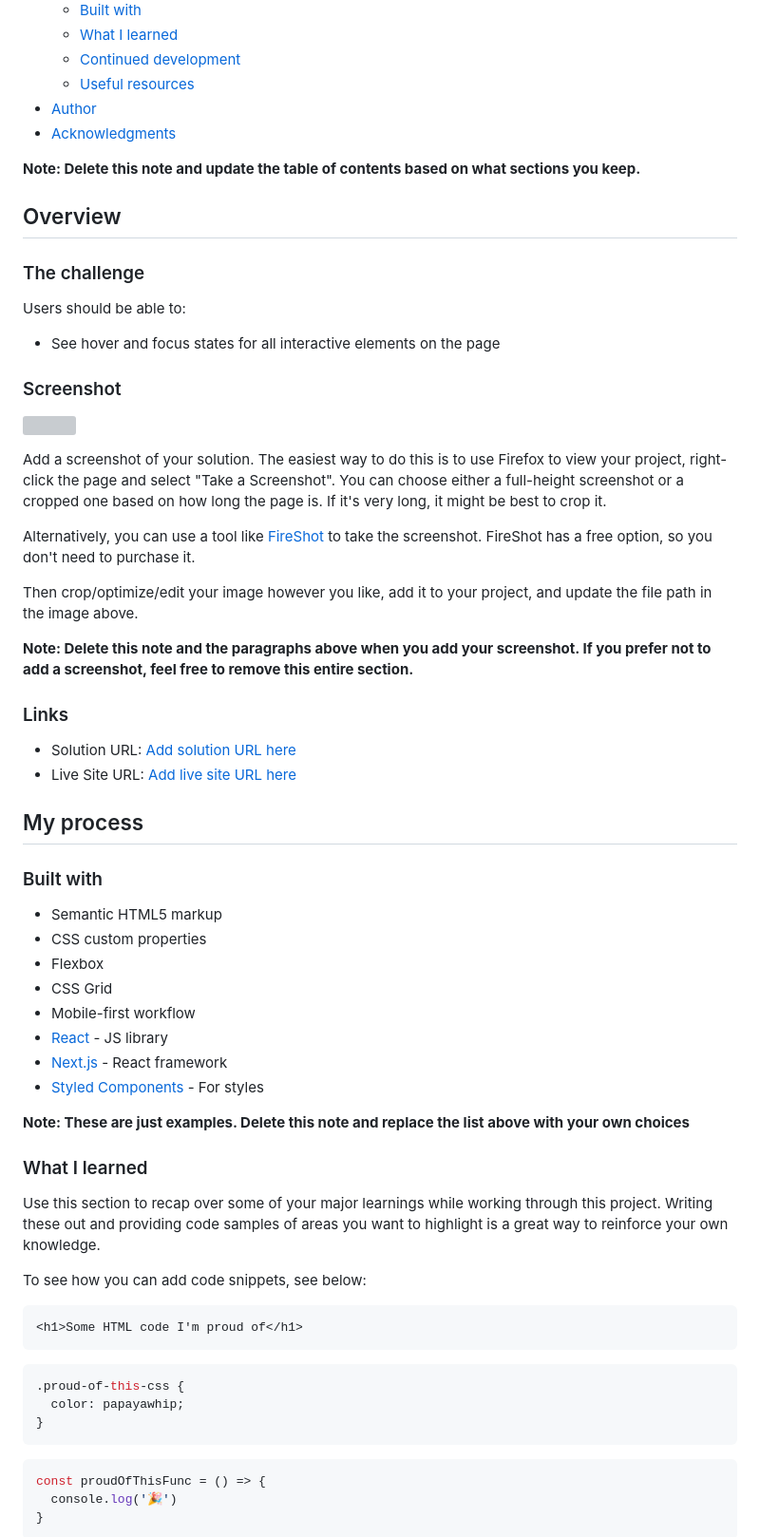
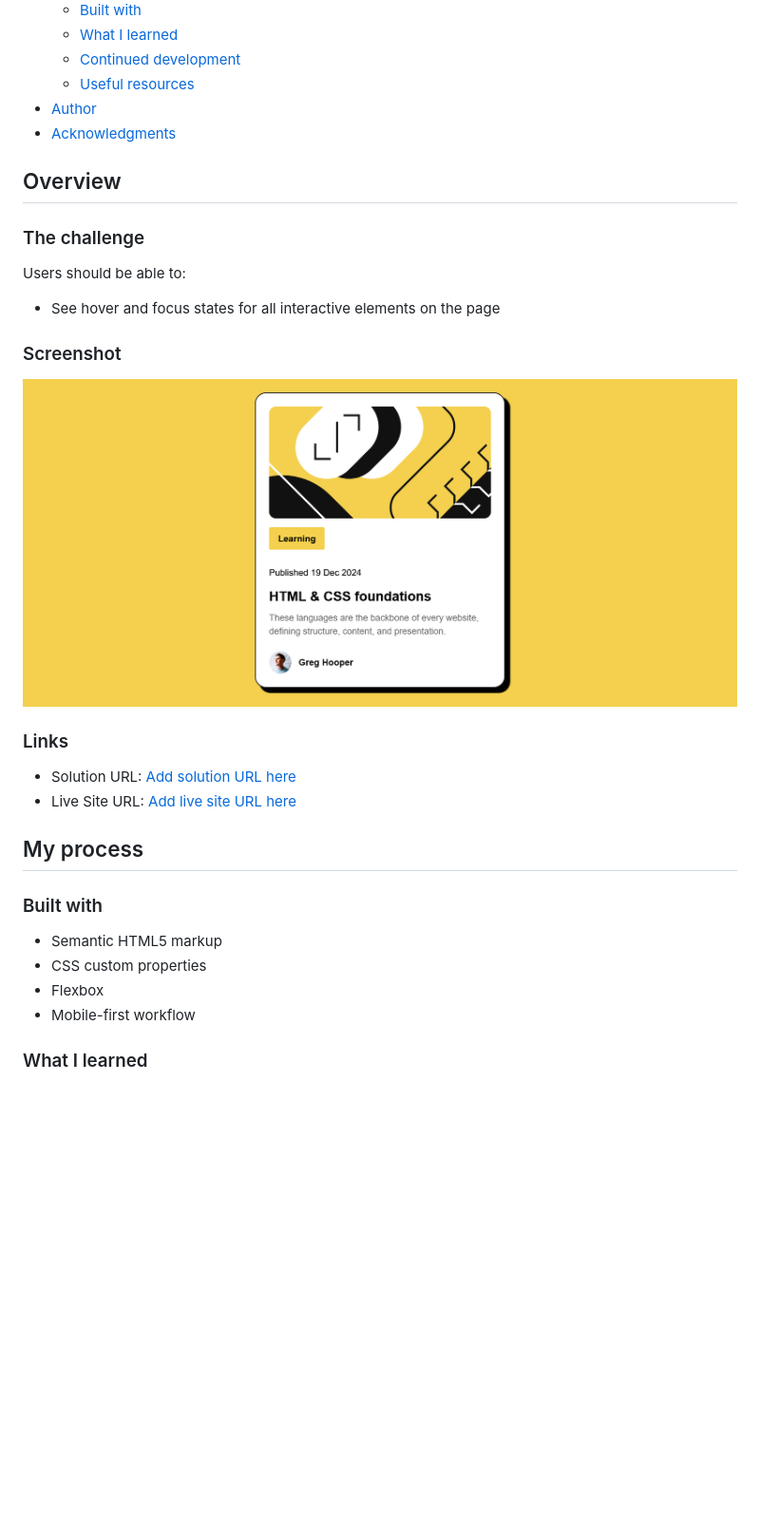
Before and after one commit to rebornay/Blog-preview-card, a Markdown page: README.md, the part around the change printed below. Shown: that part at 95% size. Rendered like a GitHub page; pictures changed too: assets/images/Screenshot 2024-12-20 at 10-55-59 Frontend Mentor Blog preview card.png (added); blank space fills up the shorter version; grey boxes are pictures that could not be loaded.

````diff
--- a/README.md
+++ b/README.md
@@ -16,8 +16,6 @@ This is a solution to the [Blog preview card challenge on Frontend Mentor](https
 - [Author](#author)
 - [Acknowledgments](#acknowledgments)
 
-**Note: Delete this note and update the table of contents based on what sections you keep.**
-
 ## Overview
 
 ### The challenge
@@ -28,15 +26,8 @@ Users should be able to:
 
 ### Screenshot
 
-![](./screenshot.jpg)
+![](./assets/images/Screenshot%202024-12-20%20at%2010-55-59%20Frontend%20Mentor%20Blog%20preview%20card.png)
 
-Add a screenshot of your solution. The easiest way to do this is to use Firefox to view your project, right-click the page and select "Take a Screenshot". You can choose either a full-height screenshot or a cropped one based on how long the page is. If it's very long, it might be best to crop it.
-
-Alternatively, you can use a tool like [FireShot](https://getfireshot.com/) to take the screenshot. FireShot has a free option, so you don't need to purchase it.
-
-Then crop/optimize/edit your image however you like, add it to your project, and update the file path in the image above.
-
-**Note: Delete this note and the paragraphs above when you add your screenshot. If you prefer not to add a screenshot, feel free to remove this entire section.**
 
 ### Links
 
@@ -50,31 +41,8 @@ Then crop/optimize/edit your image however you like, add it to your project, and
 - Semantic HTML5 markup
 - CSS custom properties
 - Flexbox
-- CSS Grid
 - Mobile-first workflow
-- [React](https://reactjs.org/) - JS library
-- [Next.js](https://nextjs.org/) - React framework
-- [Styled Components](https://styled-components.com/) - For styles
 
-**Note: These are just examples. Delete this note and replace the list above with your own choices**
 
 ### What I learned
 
-Use this section to recap over some of your major learnings while working through this project. Writing these out and providing code samples of areas you want to highlight is a great way to reinforce your own knowledge.
-
-To see how you can add code snippets, see below:
-
-```html
-<h1>Some HTML code I'm proud of</h1>
-```
-```css
-.proud-of-this-css {
-  color: papayawhip;
-}
-```
-```js
-const proudOfThisFunc = () => {
-  console.log('🎉')
-}
-```
-
````
Also changed, not shown: other parts of README.md (+4 -30 lines), 1 other file.
